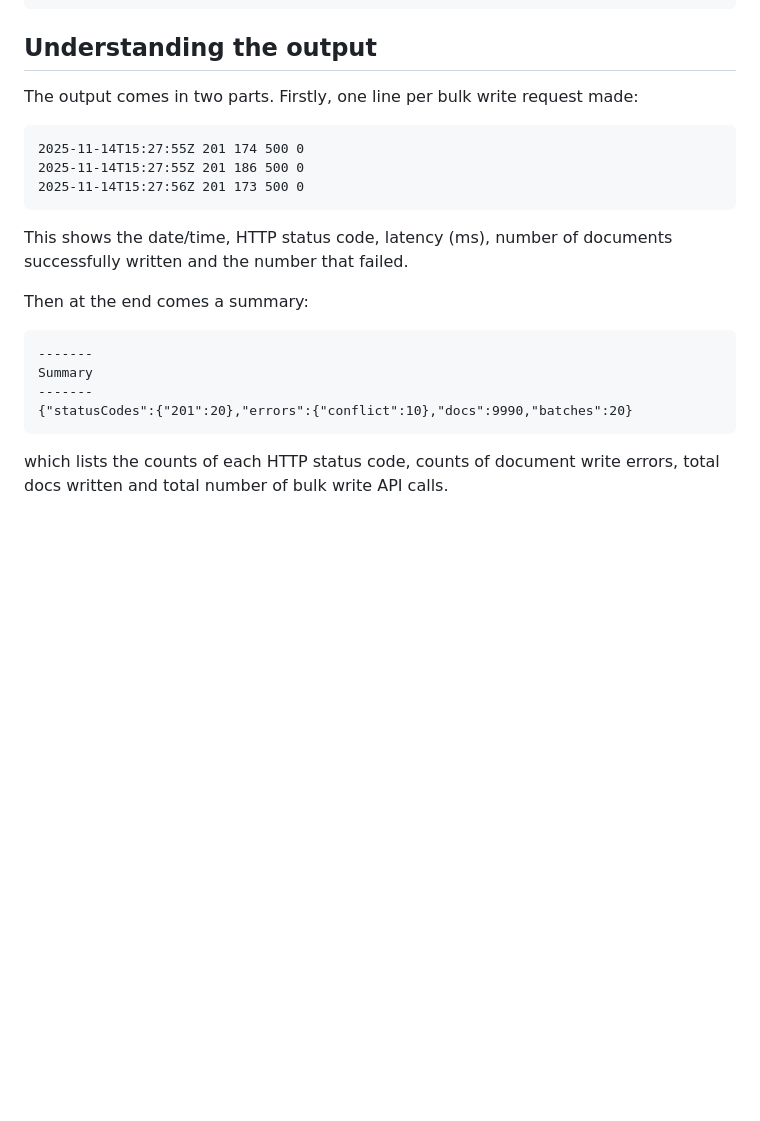
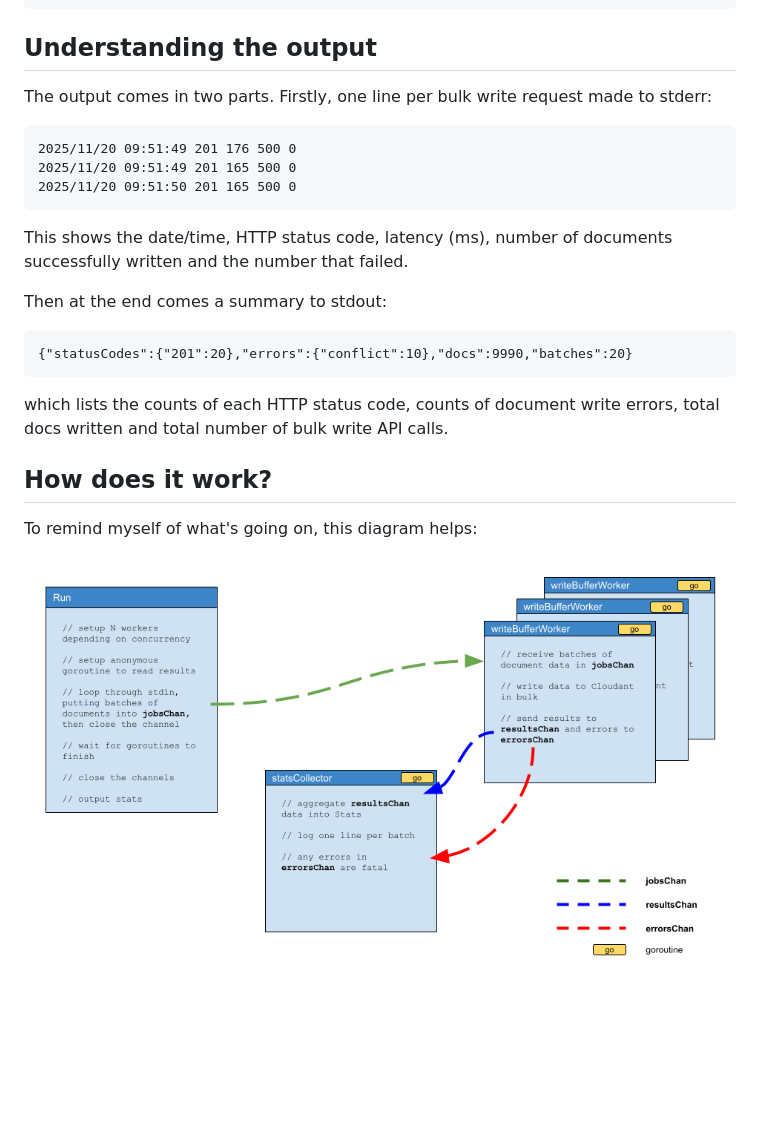
Before and after one commit to glynnbird/cloudantimport, a Markdown page: README.md, the part around the change. Drawn GitHub-style; pictures changed too: couchimport.png (added); blank space fills up the shorter version.

````diff
--- a/README.md
+++ b/README.md
@@ -60,23 +60,26 @@ cat template.json | datamaker -f json -i 10000 | cloudantimport --db people
 
 ## Understanding the output
 
-The output comes in two parts. Firstly, one line per bulk write request made:
+The output comes in two parts. Firstly, one line per bulk write request made to stderr:
 
 ```
-2025-11-14T15:27:55Z 201 174 500 0
-2025-11-14T15:27:55Z 201 186 500 0
-2025-11-14T15:27:56Z 201 173 500 0
+2025/11/20 09:51:49 201 176 500 0
+2025/11/20 09:51:49 201 165 500 0
+2025/11/20 09:51:50 201 165 500 0
 ```
 
 This shows the date/time, HTTP status code, latency (ms), number of documents successfully written and the number that failed.
 
-Then at the end comes a summary:
+Then at the end comes a summary to stdout:
 
 ```
--------
-Summary
--------
 {"statusCodes":{"201":20},"errors":{"conflict":10},"docs":9990,"batches":20}
 ```
 
 which lists the counts of each HTTP status code, counts of document write errors, total docs written and total number of bulk write API calls.
+
+## How does it work?
+
+To remind myself of what's going on, this diagram helps:
+
+![diagram](couchimport.png)
````
Also changed, not shown: 4 other files.
